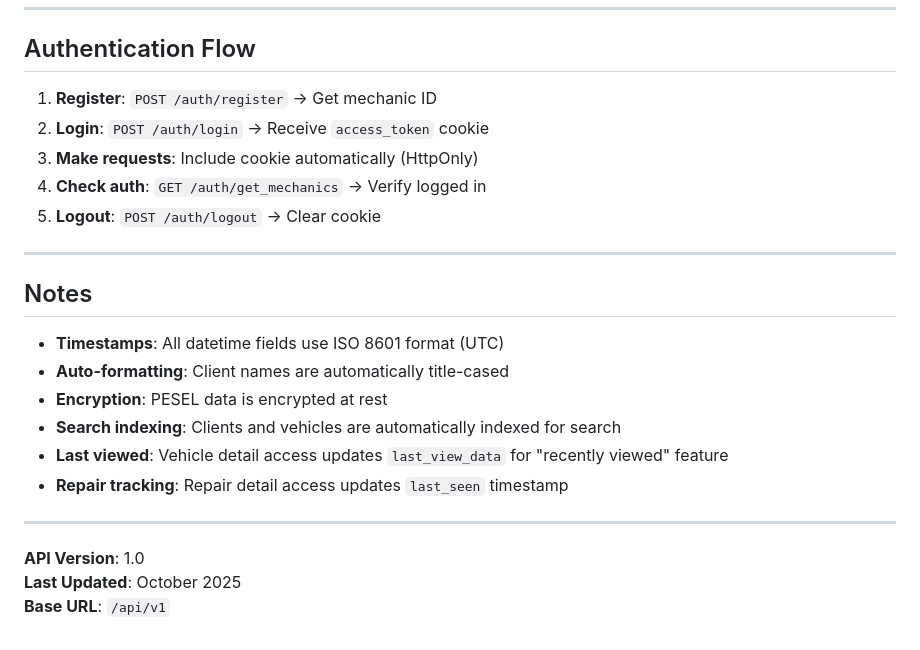
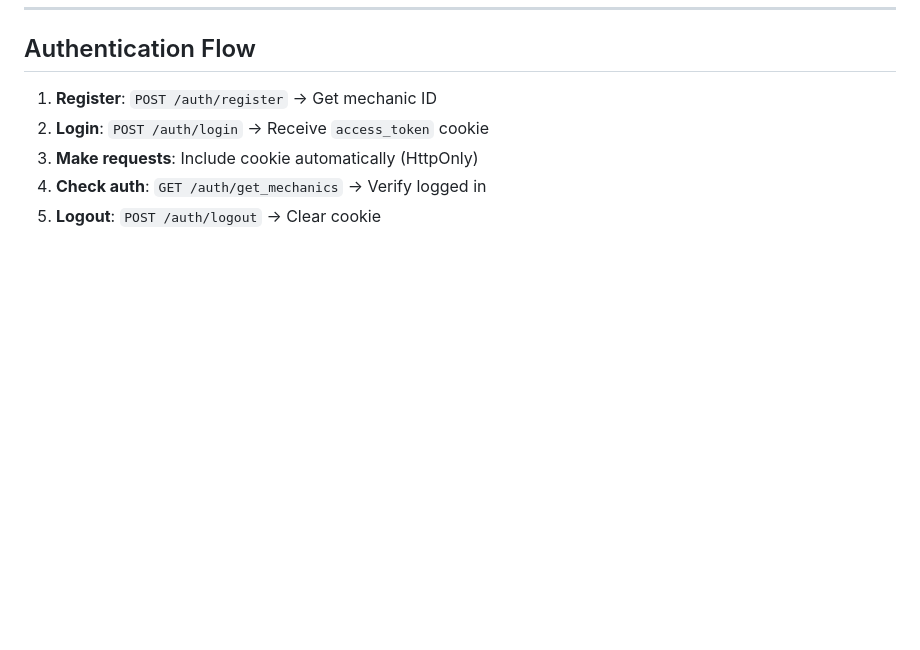
Before and after one commit to Skala-Taras/MechBook, a Markdown page: backend/API_DOC.md, the part around the change. GitHub-like rendering; blank space fills up the shorter version.

```diff
--- a/backend/API_DOC.md
+++ b/backend/API_DOC.md
@@ -684,20 +684,3 @@ All error responses follow this format:
 3. **Make requests**: Include cookie automatically (HttpOnly)
 4. **Check auth**: `GET /auth/get_mechanics` → Verify logged in
 5. **Logout**: `POST /auth/logout` → Clear cookie
-
----
-
-## Notes
-
-- **Timestamps**: All datetime fields use ISO 8601 format (UTC)
-- **Auto-formatting**: Client names are automatically title-cased
-- **Encryption**: PESEL data is encrypted at rest
-- **Search indexing**: Clients and vehicles are automatically indexed for search
-- **Last viewed**: Vehicle detail access updates `last_view_data` for "recently viewed" feature
-- **Repair tracking**: Repair detail access updates `last_seen` timestamp
-
----
-
-**API Version**: 1.0
-**Last Updated**: October 2025
-**Base URL**: `/api/v1`
```
